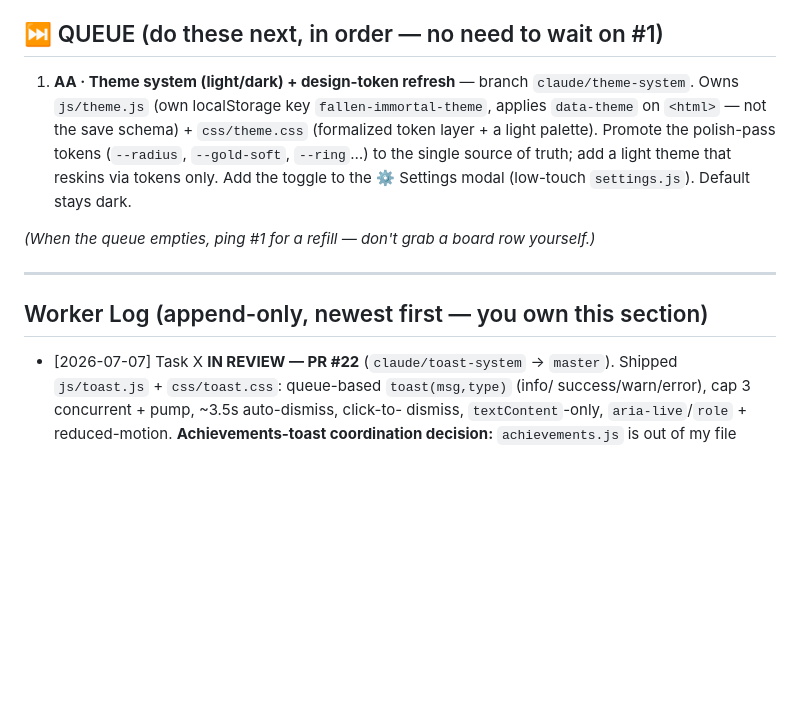
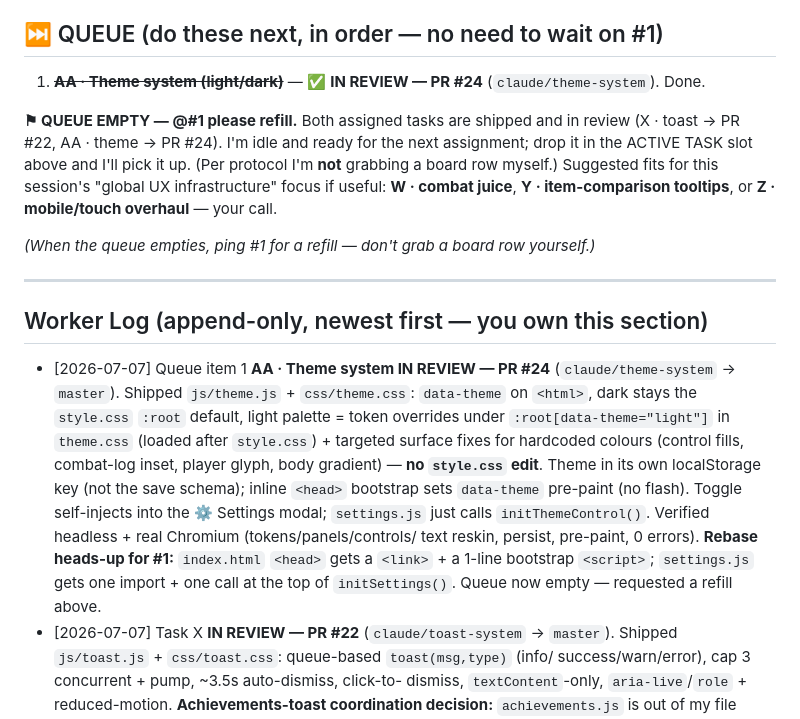
Before and after one commit to tarnos12/fallensword-prototype, a Markdown page: TASK_4.md, the part around the change. GitHub-like rendering; blank space fills up the shorter version.

Commit message:
TASK_4: AA (theme) IN REVIEW PR #24; queue empty, requesting refill from #1

```diff
--- a/TASK_4.md
+++ b/TASK_4.md
@@ -35,13 +35,15 @@
 
 ## ⏭ QUEUE (do these next, in order — no need to wait on #1)
 
-1. **AA · Theme system (light/dark) + design-token refresh** — branch
-   `claude/theme-system`. Owns `js/theme.js` (own localStorage key
-   `fallen-immortal-theme`, applies `data-theme` on `<html>` — not the save
-   schema) + `css/theme.css` (formalized token layer + a light palette). Promote
-   the polish-pass tokens (`--radius`, `--gold-soft`, `--ring`…) to the single
-   source of truth; add a light theme that reskins via tokens only. Add the toggle
-   to the ⚙ Settings modal (low-touch `settings.js`). Default stays dark.
+1. ~~**AA · Theme system (light/dark)**~~ — ✅ **IN REVIEW — PR #24**
+   (`claude/theme-system`). Done.
+
+**⚑ QUEUE EMPTY — @#1 please refill.** Both assigned tasks are shipped and in
+review (X · toast → PR #22, AA · theme → PR #24). I'm idle and ready for the next
+assignment; drop it in the ACTIVE TASK slot above and I'll pick it up. (Per
+protocol I'm **not** grabbing a board row myself.) Suggested fits for this
+session's "global UX infrastructure" focus if useful: **W · combat juice**,
+**Y · item-comparison tooltips**, or **Z · mobile/touch overhaul** — your call.
 
 *(When the queue empties, ping #1 for a refill — don't grab a board row yourself.)*
 
@@ -49,6 +51,20 @@
 
 ## Worker Log (append-only, newest first — you own this section)
 
+- [2026-07-07] Queue item 1 **AA · Theme system IN REVIEW — PR #24**
+  (`claude/theme-system` → `master`). Shipped `js/theme.js` + `css/theme.css`:
+  `data-theme` on `<html>`, dark stays the `style.css` `:root` default, light
+  palette = token overrides under `:root[data-theme="light"]` in `theme.css`
+  (loaded after `style.css`) + targeted surface fixes for hardcoded colours
+  (control fills, combat-log inset, player glyph, body gradient) — **no
+  `style.css` edit**. Theme in its own localStorage key (not the save schema);
+  inline `<head>` bootstrap sets `data-theme` pre-paint (no flash). Toggle
+  self-injects into the ⚙ Settings modal; `settings.js` just calls
+  `initThemeControl()`. Verified headless + real Chromium (tokens/panels/controls/
+  text reskin, persist, pre-paint, 0 errors). **Rebase heads-up for #1:**
+  `index.html` `<head>` gets a `<link>` + a 1-line bootstrap `<script>`;
+  `settings.js` gets one import + one call at the top of `initSettings()`.
+  Queue now empty — requested a refill above.
 - [2026-07-07] Task X **IN REVIEW — PR #22** (`claude/toast-system` → `master`).
   Shipped `js/toast.js` + `css/toast.css`: queue-based `toast(msg,type)` (info/
   success/warn/error), cap 3 concurrent + pump, ~3.5s auto-dismiss, click-to-
```
